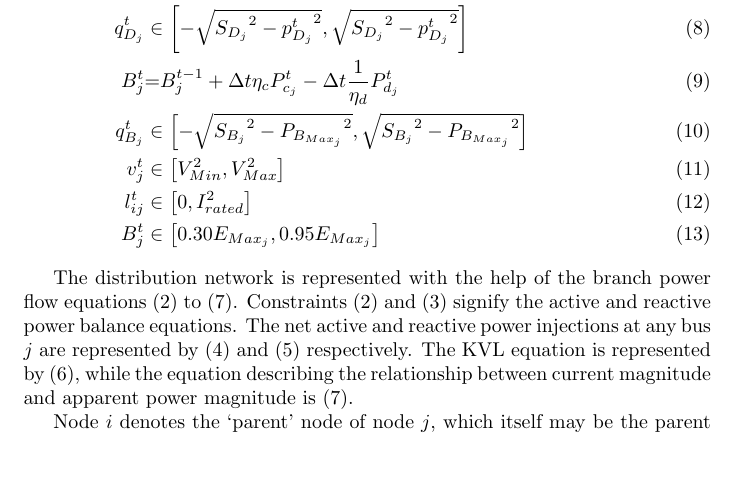
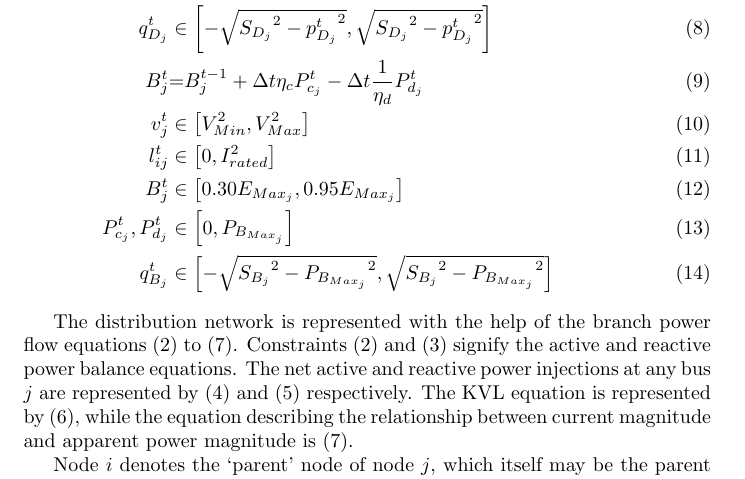
Before and after one commit to Realife-Brahmin/NAPS_2024_MultiPeriod-DistOPF, a LaTeX document (sections/theory/theory.tex): part of page 2 of 2, cut so that both start at the same text. The pictures show the PDF file sections/theory/theory.pdf that the author committed with the source.

Commit message:
All equations and bounds added.
Now need to justify all remaining vars/equations.

```diff
--- a/sections/theory/theory.tex
+++ b/sections/theory/theory.tex
@@ -46,13 +46,16 @@ Subject to the following constraints,
     &\in
     { \left[-\sqrt{ {S_{D_{j}}}^2 - {p^{t}_{D_{j}}}^2}, \sqrt{ {S_{D_{j}}}^2 - {p^{t}_{D_{j}}}^2}\right] } \label{eq:qDj} && \\
     {\color{darkgreen}{ B_{j}^{t} }} &\color{darkgreen}{=} { \color{darkgreen}{ B_{j}^{t-1} + \Delta t  \eta_c P_{c_j}^t - \Delta t\frac{1}{\eta_d} P_{d_j}^t } } && \\
-    { q^{t}_{B_{j}} }
-    &\in
-    { \left[-\sqrt{ {S_{B_{j}}}^2 - {P_{B_{Max_{j}}}}^2}, \sqrt{ {S_{B_{j}}}^2 - {P_{B_{Max_{j}}}}^2}\right] } \label{eq:qBj} && \\
     { v^{t}_{j} } &\in { \left[ V^{2}_{Min}, V^{2}_{Max} \right]} \label{eq:lim_vj} && \\
     { l^{t}_{ij} } &\in { \left[ 0, I^{2}_{rated}
     \right] } \label{eq:lim_lij} && \\
-    { B^{t}_{j} } &\in { \left[ 0.30E_{Max_{j}}, 0.95E_{Max_{j}} \right] } \label{eq:lim_Bj} &&
+    { B^{t}_{j} } &\in { \left[ 0.30E_{Max_{j}}, 0.95E_{Max_{j}} \right] } \label{eq:lim_Bj} && \\
+    { P^{t}_{c_{j}}, P^{t}_{d_{j}} }
+    &\in
+    { \left[ 0, P_{B_{Max_{j}}} \right]} \label{eq:lim_PcPdj} && \\
+    { q^{t}_{B_{j}} }
+    &\in
+    { \left[-\sqrt{ {S_{B_{j}}}^2 - {P_{B_{Max_{j}}}}^2}, \sqrt{ {S_{B_{j}}}^2 - {P_{B_{Max_{j}}}}^2}\right] } \label{eq:qBj} &&
 \end{align}
 
 The distribution network is represented with the help of the branch power flow equations \cref{eq:Pij,eq:Qij,eq:pj,eq:qj,eq:vj,eq:lij}. Constraints \cref{eq:Pij} and \cref{eq:Qij} signify the active and reactive power balance equations. The net active and reactive power injections at any bus \(j\) are represented by \cref{eq:pj} and \cref{eq:qj} respectively. The KVL equation is represented by \cref{eq:vj}, while the equation describing the relationship between current magnitude and apparent power magnitude is \cref{eq:lij}.
```
Also changed, not shown: outputs/main.pdf, sections/theory/theory.pdf, 11 other files.
